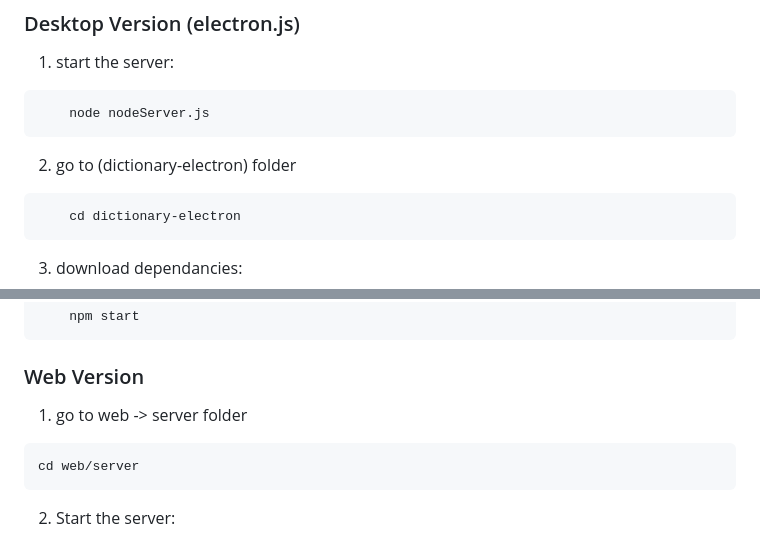
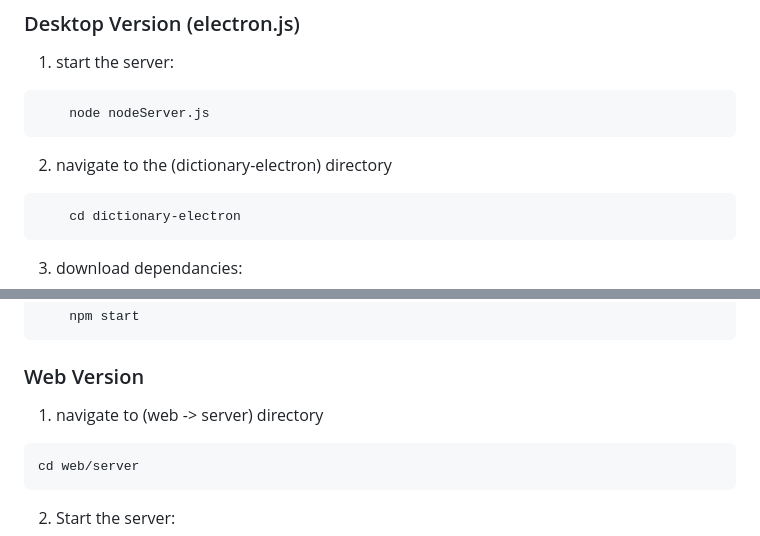
Before and after one commit to OmarAlbader/worker-threads-dictionary, a Markdown page: README.md, 2 parts joined by grey strips. GitHub-like rendering.

````diff
--- a/README.md
+++ b/README.md
@@ -68,7 +68,7 @@ This system uses a Node.js server with worker threads to distribute dictionary l
     node nodeServer.js
 ```
 
-2. go to (dictionary-electron) folder
+2. navigate to the (dictionary-electron) directory
 
 ```bash
     cd dictionary-electron
@@ -88,7 +88,7 @@ This system uses a Node.js server with worker threads to distribute dictionary l
 
 ### Web Version
 
-1. go to web -> server folder
+1. navigate to (web -> server) directory
 
 ```bash
 cd web/server
````
